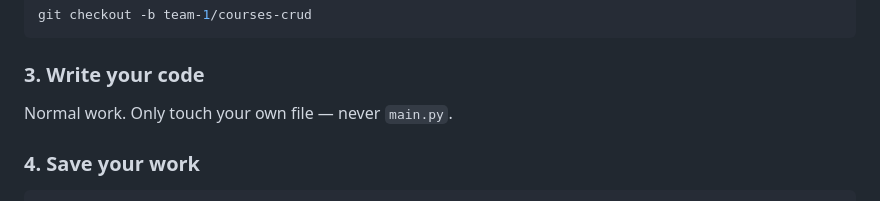
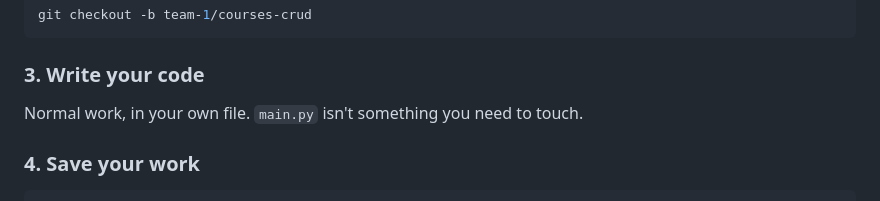
Before and after one commit to Studio-026/edutrack, a Markdown page: README.md, the part around one of its changes. GitHub-like rendering.

````diff
--- a/README.md
+++ b/README.md
@@ -139,7 +168,8 @@ git checkout -b team-1/courses-crud
 ```
 
 ### 3. Write your code
-Normal work. Only touch your own file — never `main.py`.
+Normal work, in your own file. `main.py` isn't something you need to
+touch.
 
 ### 4. Save your work
 ```bash
````
Also changed, not shown: other parts of README.md (+89 -60 lines).
